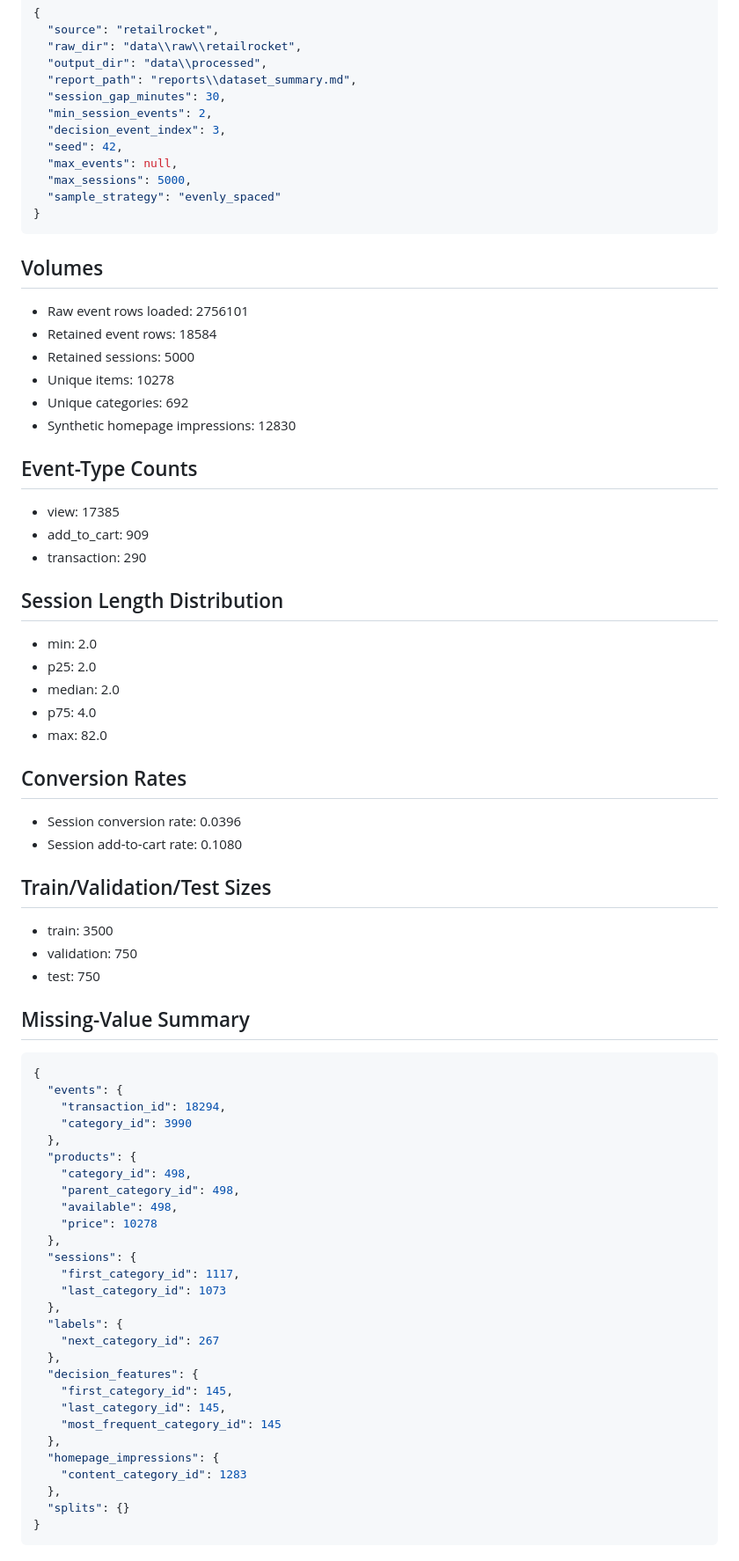
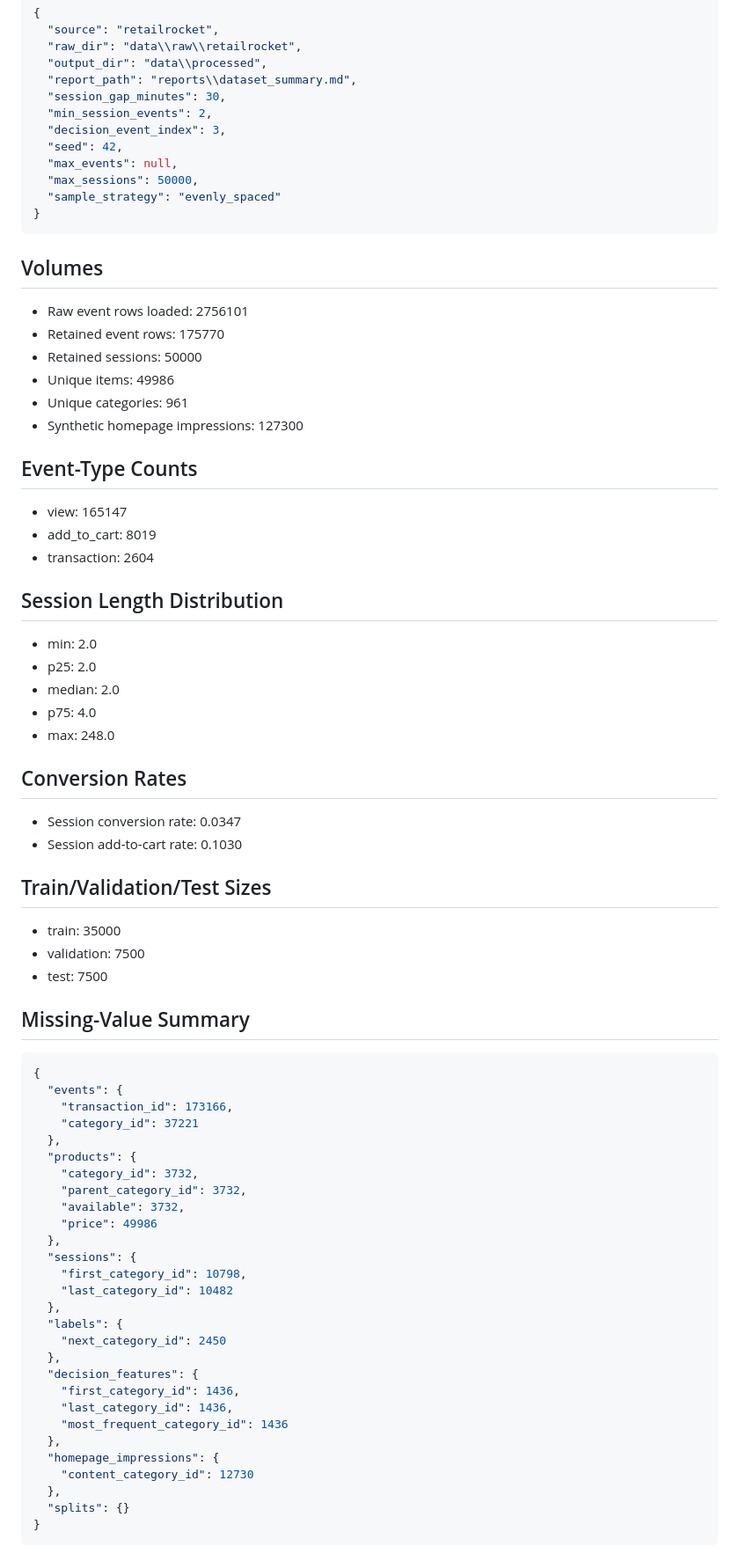
Before and after one commit to MianDD/Rezolve-AI-TC2-Anonymous-Visitor-Personalisation, a Markdown page: reports/dataset_summary.md, the part around one of its changes. Shown at 88% size. Drawn GitHub-style.

Commit message:
Update dataset summary for 50k sample

````diff
--- a/reports/dataset_summary.md
+++ b/reports/dataset_summary.md
@@ -23,7 +23,7 @@ Retailrocket is a public e-commerce behavioural dataset distributed through Kagg
   "decision_event_index": 3,
   "seed": 42,
   "max_events": null,
-  "max_sessions": 5000,
+  "max_sessions": 50000,
   "sample_strategy": "evenly_spaced"
 }
 ```
@@ -31,17 +31,17 @@ Retailrocket is a public e-commerce behavioural dataset distributed through Kagg
 ## Volumes
 
 - Raw event rows loaded: 2756101
-- Retained event rows: 18584
-- Retained sessions: 5000
-- Unique items: 10278
-- Unique categories: 692
-- Synthetic homepage impressions: 12830
+- Retained event rows: 175770
+- Retained sessions: 50000
+- Unique items: 49986
+- Unique categories: 961
+- Synthetic homepage impressions: 127300
 
 ## Event-Type Counts
 
-- view: 17385
-- add_to_cart: 909
-- transaction: 290
+- view: 165147
+- add_to_cart: 8019
+- transaction: 2604
 
 ## Session Length Distribution
 
@@ -49,47 +49,47 @@ Retailrocket is a public e-commerce behavioural dataset distributed through Kagg
 - p25: 2.0
 - median: 2.0
 - p75: 4.0
-- max: 82.0
+- max: 248.0
 
 ## Conversion Rates
 
-- Session conversion rate: 0.0396
-- Session add-to-cart rate: 0.1080
+- Session conversion rate: 0.0347
+- Session add-to-cart rate: 0.1030
 
 ## Train/Validation/Test Sizes
 
-- train: 3500
-- validation: 750
-- test: 750
+- train: 35000
+- validation: 7500
+- test: 7500
 
 ## Missing-Value Summary
 
 ```json
 {
   "events": {
-    "transaction_id": 18294,
-    "category_id": 3990
+    "transaction_id": 173166,
+    "category_id": 37221
   },
   "products": {
-    "category_id": 498,
-    "parent_category_id": 498,
-    "available": 498,
-    "price": 10278
+    "category_id": 3732,
+    "parent_category_id": 3732,
+    "available": 3732,
+    "price": 49986
   },
   "sessions": {
-    "first_category_id": 1117,
-    "last_category_id": 1073
+    "first_category_id": 10798,
+    "last_category_id": 10482
   },
   "labels": {
-    "next_category_id": 267
+    "next_category_id": 2450
   },
   "decision_features": {
-    "first_category_id": 145,
-    "last_category_id": 145,
-    "most_frequent_category_id": 145
+    "first_category_id": 1436,
+    "last_category_id": 1436,
+    "most_frequent_category_id": 1436
   },
   "homepage_impressions": {
-    "content_category_id": 1283
+    "content_category_id": 12730
   },
   "splits": {}
 }
````
Also changed, not shown: other parts of reports/dataset_summary.md (+1 -1 lines).
